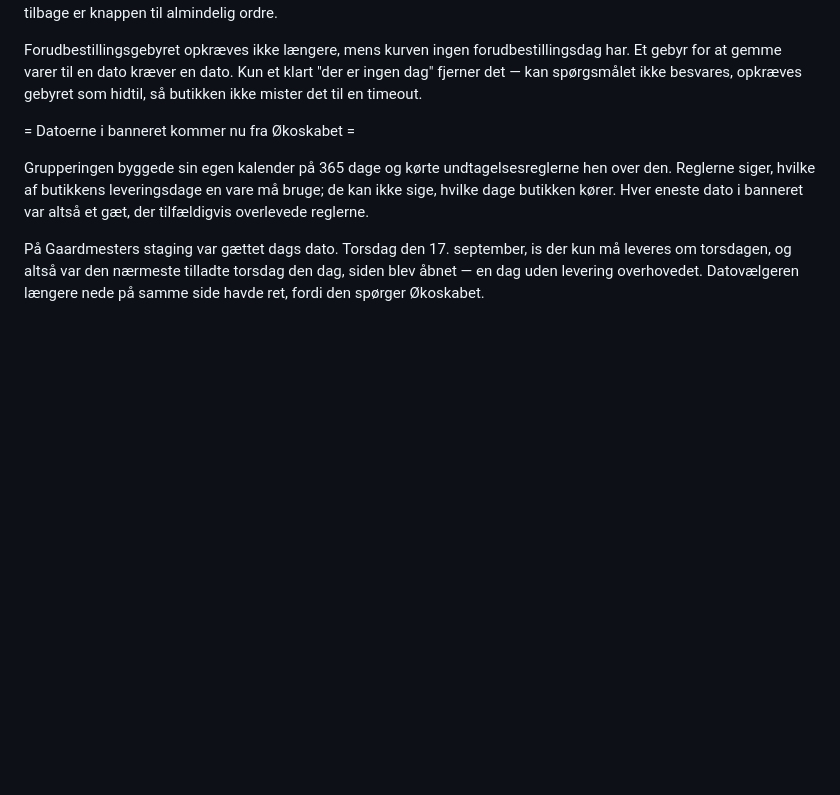
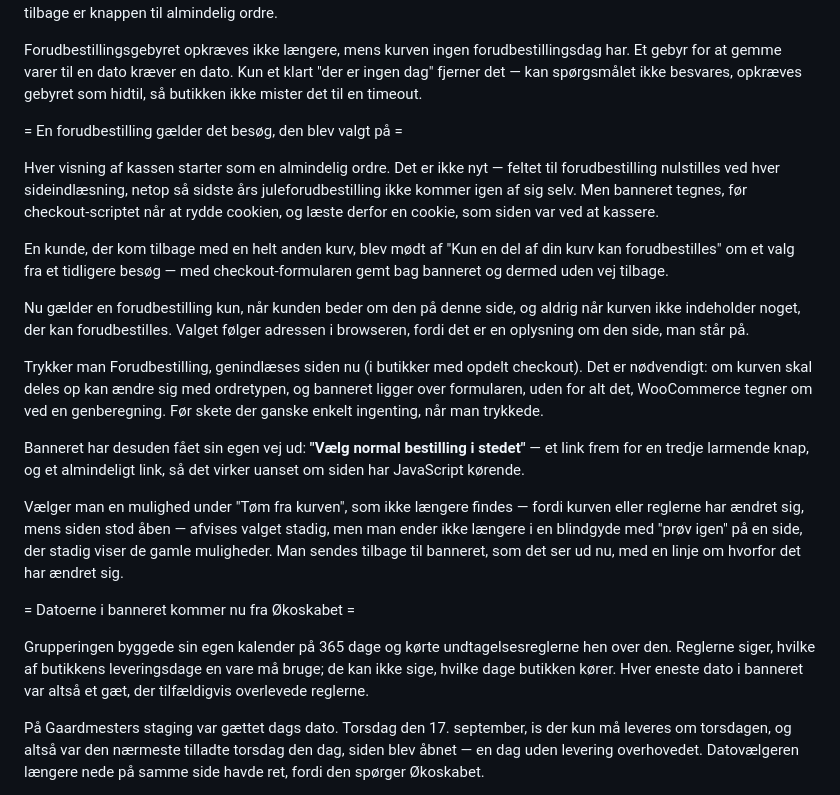
Before and after one commit to okoskabet/okoskabet-woocommerce-plugin, a Markdown page: CHANGELOG.md, the part around the change. Drawn GitHub-style; blank space fills up the shorter version.

Commit message:
Changelog for the remembered-pre-order fix
Co-Authored-By: Claude Opus 5 <noreply@anthropic.com>

```diff
--- a/CHANGELOG.md
+++ b/CHANGELOG.md
@@ -57,6 +57,38 @@ Forudbestillingsgebyret opkræves ikke længere, mens kurven ingen
 forudbestillingsdag har. Et gebyr for at gemme varer til en dato kræver en dato.
 Kun et klart "der er ingen dag" fjerner det — kan spørgsmålet ikke besvares,
 opkræves gebyret som hidtil, så butikken ikke mister det til en timeout.
+
+= En forudbestilling gælder det besøg, den blev valgt på =
+
+Hver visning af kassen starter som en almindelig ordre. Det er ikke nyt — feltet
+til forudbestilling nulstilles ved hver sideindlæsning, netop så sidste års
+juleforudbestilling ikke kommer igen af sig selv. Men banneret tegnes, før
+checkout-scriptet når at rydde cookien, og læste derfor en cookie, som siden var
+ved at kassere.
+
+En kunde, der kom tilbage med en helt anden kurv, blev mødt af "Kun en del af din
+kurv kan forudbestilles" om et valg fra et tidligere besøg — med
+checkout-formularen gemt bag banneret og dermed uden vej tilbage.
+
+Nu gælder en forudbestilling kun, når kunden beder om den på denne side, og aldrig
+når kurven ikke indeholder noget, der kan forudbestilles. Valget følger adressen i
+browseren, fordi det er en oplysning om den side, man står på.
+
+Trykker man Forudbestilling, genindlæses siden nu (i butikker med opdelt
+checkout). Det er nødvendigt: om kurven skal deles op kan ændre sig med
+ordretypen, og banneret ligger over formularen, uden for alt det, WooCommerce
+tegner om ved en genberegning. Før skete der ganske enkelt ingenting, når man
+trykkede.
+
+Banneret har desuden fået sin egen vej ud: **"Vælg normal bestilling i stedet"** —
+et link frem for en tredje larmende knap, og et almindeligt link, så det virker
+uanset om siden har JavaScript kørende.
+
+Vælger man en mulighed under "Tøm fra kurven", som ikke længere findes — fordi
+kurven eller reglerne har ændret sig, mens siden stod åben — afvises valget
+stadig, men man ender ikke længere i en blindgyde med "prøv igen" på en side, der
+stadig viser de gamle muligheder. Man sendes tilbage til banneret, som det ser ud
+nu, med en linje om hvorfor det har ændret sig.
 
 = Datoerne i banneret kommer nu fra Økoskabet =
 
```
